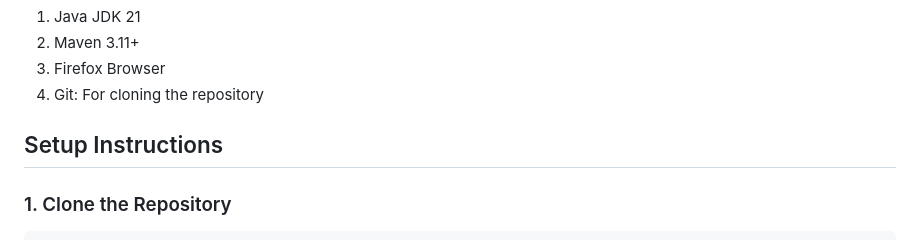
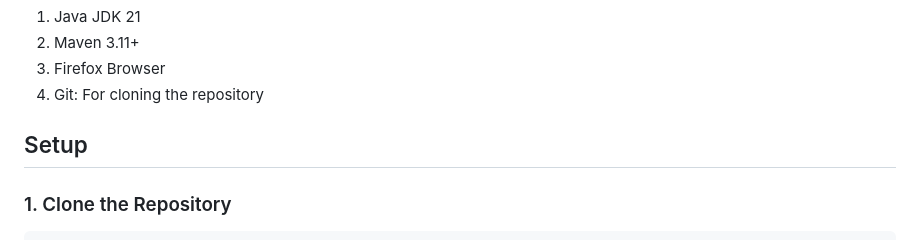
Before and after one commit to chinmaymudholkar/java-sel-sample, a Markdown page: README.md, the part around one of its changes. Drawn GitHub-style.

```diff
--- a/README.md
+++ b/README.md
@@ -18,7 +18,7 @@ This project demonstrates automated testing of the [Swag Labs](https://www.sauce
 3. Firefox Browser
 4. Git: For cloning the repository
 
-## Setup Instructions
+## Setup
 
 ### 1. Clone the Repository
 
```
Also changed, not shown: other parts of README.md (+2 -2 lines).
